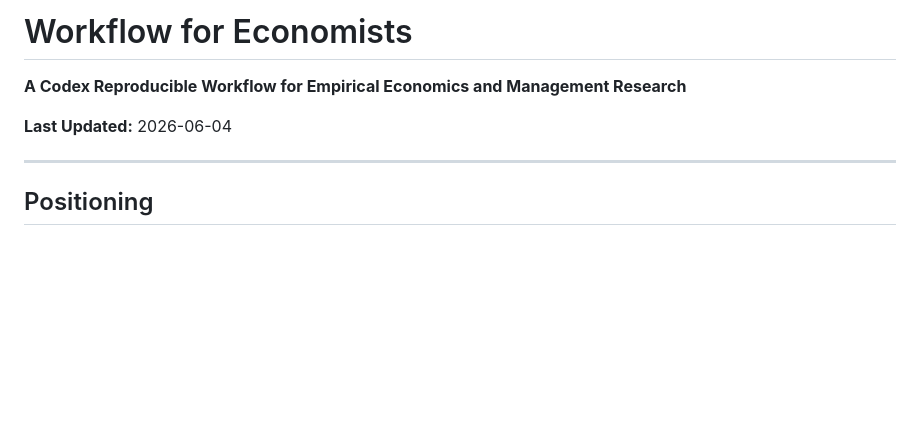
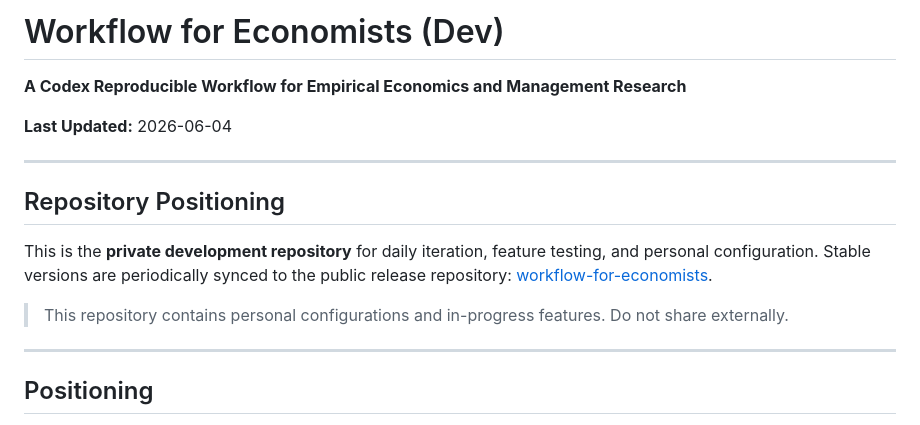
Before and after one commit to wongzt/workflow-for-economists, a Markdown page: README.en.md, the part around the change. Rendered like a GitHub page; blank space fills up the shorter version.

```diff
--- a/README.en.md
+++ b/README.en.md
@@ -1,8 +1,16 @@
-# Workflow for Economists
+# Workflow for Economists (Dev)
 
 **A Codex Reproducible Workflow for Empirical Economics and Management Research**
 
 **Last Updated:** 2026-06-04
+
+---
+
+## Repository Positioning
+
+This is the **private development repository** for daily iteration, feature testing, and personal configuration. Stable versions are periodically synced to the public release repository: [workflow-for-economists](https://github.com/wongzt/workflow-for-economists).
+
+> This repository contains personal configurations and in-progress features. Do not share externally.
 
 ---
 
```
Also changed, not shown: README.md (+9 -1 lines), SYNC_CHECKLIST.md (added, +55 -0 lines).
